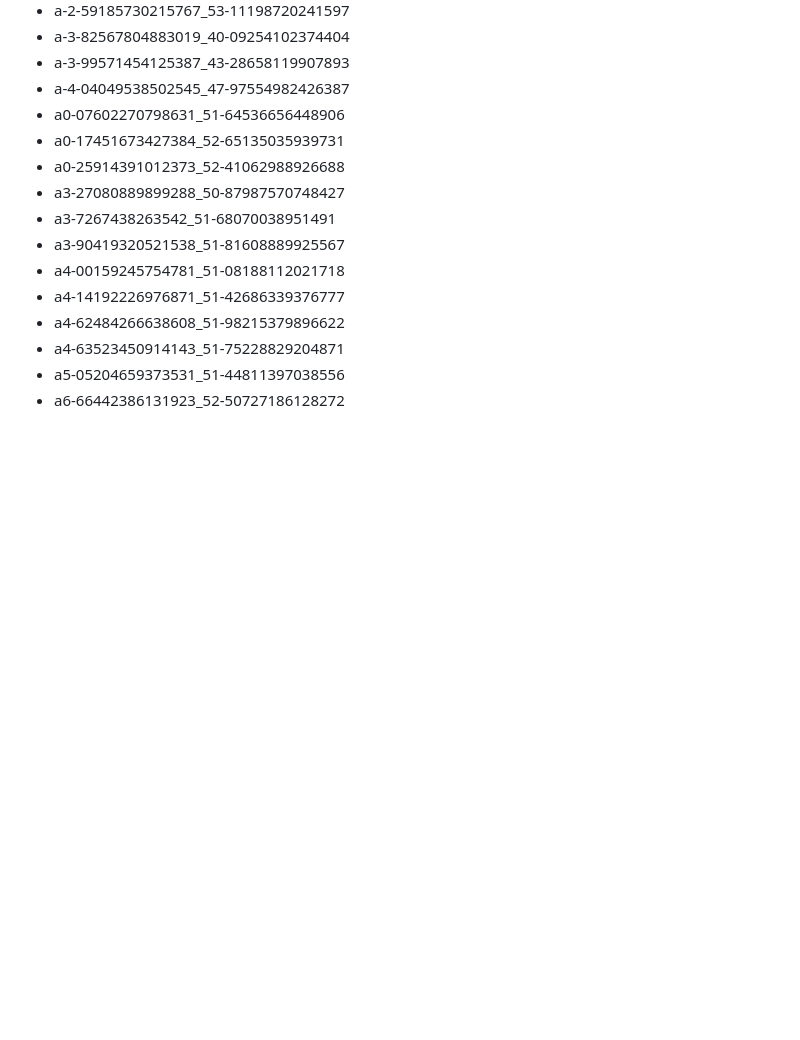
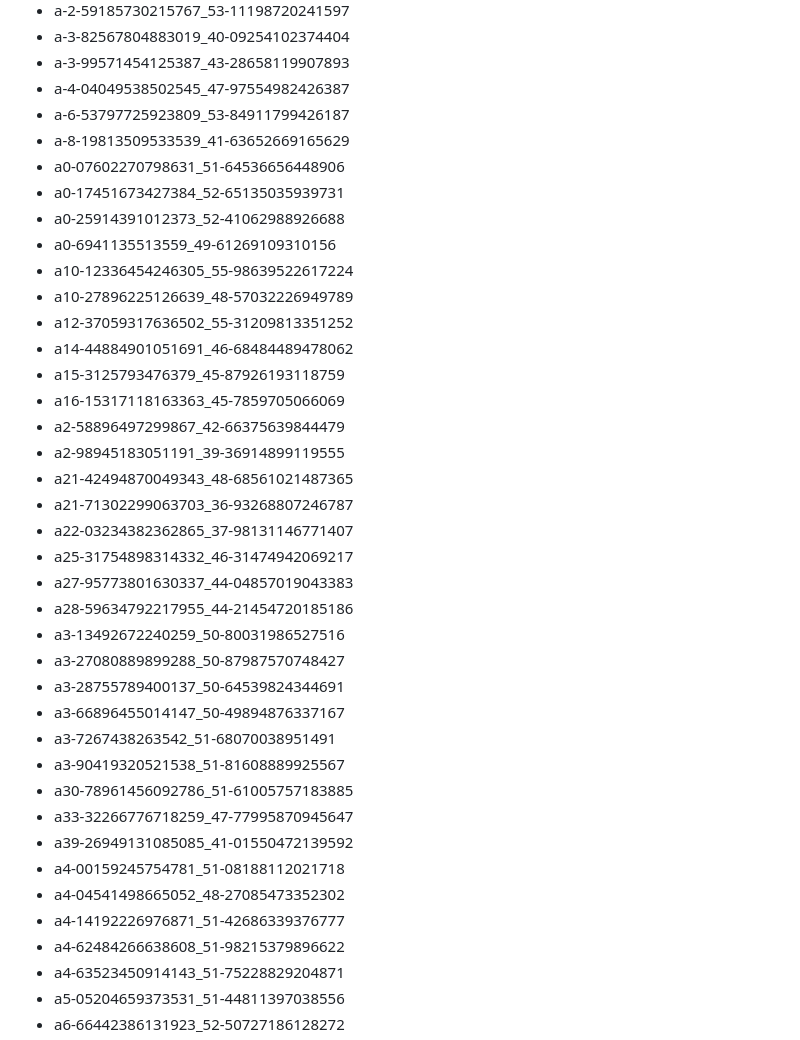
Before and after one commit to EmmaGjoen/Land-take-prediction, a Markdown page: COVERAGE_SUMMARY.md, the part around one of its changes. Drawn GitHub-style; blank space fills up the shorter version.

```diff
--- a/COVERAGE_SUMMARY.md
+++ b/COVERAGE_SUMMARY.md
@@ -185,13 +133,37 @@ Generated: 2026-02-18 11:21:45
 - a-3-82567804883019_40-09254102374404
 - a-3-99571454125387_43-28658119907893
 - a-4-04049538502545_47-97554982426387
+- a-6-53797725923809_53-84911799426187
+- a-8-19813509533539_41-63652669165629
 - a0-07602270798631_51-64536656448906
 - a0-17451673427384_52-65135035939731
 - a0-25914391012373_52-41062988926688
+- a0-6941135513559_49-61269109310156
+- a10-12336454246305_55-98639522617224
+- a10-27896225126639_48-57032226949789
+- a12-37059317636502_55-31209813351252
+- a14-44884901051691_46-68484489478062
+- a15-3125793476379_45-87926193118759
+- a16-15317118163363_45-7859705066069
+- a2-58896497299867_42-66375639844479
+- a2-98945183051191_39-36914899119555
+- a21-42494870049343_48-68561021487365
+- a21-71302299063703_36-93268807246787
+- a22-03234382362865_37-98131146771407
+- a25-31754898314332_46-31474942069217
+- a27-95773801630337_44-04857019043383
+- a28-59634792217955_44-21454720185186
+- a3-13492672240259_50-80031986527516
 - a3-27080889899288_50-87987570748427
+- a3-28755789400137_50-64539824344691
+- a3-66896455014147_50-49894876337167
 - a3-7267438263542_51-68070038951491
 - a3-90419320521538_51-81608889925567
+- a30-78961456092786_51-61005757183885
+- a33-32266776718259_47-77995870945647
+- a39-26949131085085_41-01550472139592
 - a4-00159245754781_51-08188112021718
+- a4-04541498665052_48-27085473352302
 - a4-14192226976871_51-42686339376777
 - a4-62484266638608_51-98215379896622
 - a4-63523450914143_51-75228829204871
```
Also changed, not shown: other parts of COVERAGE_SUMMARY.md (+71 -123 lines).
